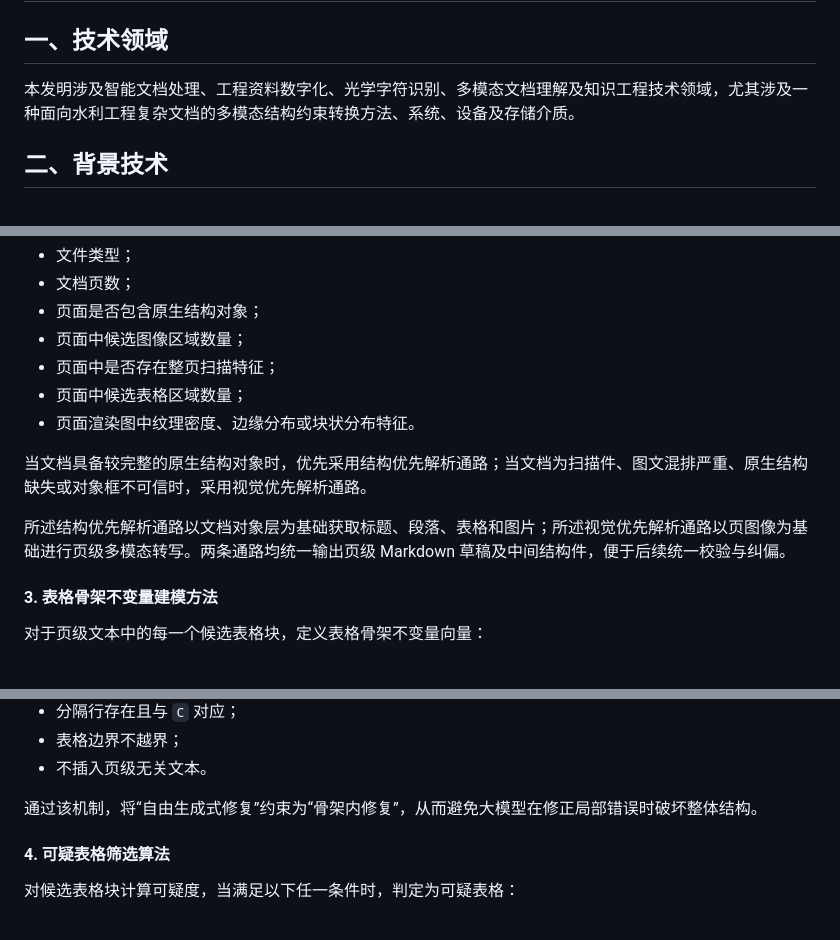
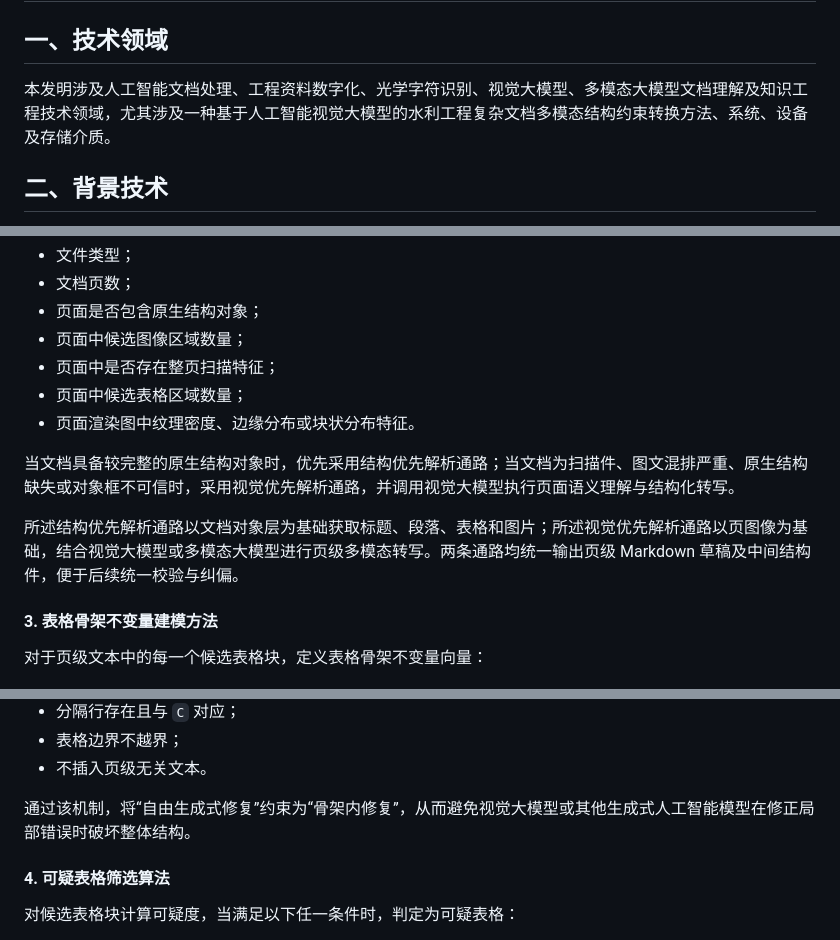
Before and after one commit to Xus4/docling-demo, a Markdown page: 专利申请书.md, 3 parts joined by grey strips. Rendered like a GitHub page.

Commit message:
docs: 更新专利文档以突出人工智能视觉大模型的应用
更新发明名称、摘要、权利要求书及具体实施方式等章节，将“面向水利工程复杂文档的多模态结构约束转换方法”统一更新为“基于人工智能视觉大模型的水利工程复杂文档多模态结构约束转换方法”。在技术方案描述中，明确引入人工智能路由判别策略、视觉大模型驱动的多模态纠偏以及生成式人工智能模型进行语义质量评分，以更准确地反映技术核心与创新点。

```diff
--- a/专利申请书.md
+++ b/专利申请书.md
@@ -87,7 +87,7 @@
 
 ## 一、技术领域
 
-本发明涉及智能文档处理、工程资料数字化、光学字符识别、多模态文档理解及知识工程技术领域，尤其涉及一种面向水利工程复杂文档的多模态结构约束转换方法、系统、设备及存储介质。
+本发明涉及人工智能文档处理、工程资料数字化、光学字符识别、视觉大模型、多模态大模型文档理解及知识工程技术领域，尤其涉及一种基于人工智能视觉大模型的水利工程复杂文档多模态结构约束转换方法、系统、设备及存储介质。
 
 ## 二、背景技术
 
@@ -154,9 +154,9 @@
 - 页面中候选表格区域数量；
 - 页面渲染图中纹理密度、边缘分布或块状分布特征。
 
-当文档具备较完整的原生结构对象时，优先采用结构优先解析通路；当文档为扫描件、图文混排严重、原生结构缺失或对象框不可信时，采用视觉优先解析通路。
+当文档具备较完整的原生结构对象时，优先采用结构优先解析通路；当文档为扫描件、图文混排严重、原生结构缺失或对象框不可信时，采用视觉优先解析通路，并调用视觉大模型执行页面语义理解与结构化转写。
 
-所述结构优先解析通路以文档对象层为基础获取标题、段落、表格和图片；所述视觉优先解析通路以页图像为基础进行页级多模态转写。两条通路均统一输出页级 Markdown 草稿及中间结构件，便于后续统一校验与纠偏。
+所述结构优先解析通路以文档对象层为基础获取标题、段落、表格和图片；所述视觉优先解析通路以页图像为基础，结合视觉大模型或多模态大模型进行页级多模态转写。两条通路均统一输出页级 Markdown 草稿及中间结构件，便于后续统一校验与纠偏。
 
 #### 3. 表格骨架不变量建模方法
 
@@ -180,7 +180,7 @@
 - 表格边界不越界；
 - 不插入页级无关文本。
 
-通过该机制，将“自由生成式修复”约束为“骨架内修复”，从而避免大模型在修正局部错误时破坏整体结构。
+通过该机制，将“自由生成式修复”约束为“骨架内修复”，从而避免视觉大模型或其他生成式人工智能模型在修正局部错误时破坏整体结构。
 
 #### 4. 可疑表格筛选算法
 
```
Also changed, not shown: other parts of 专利申请书.md (+21 -20 lines).
